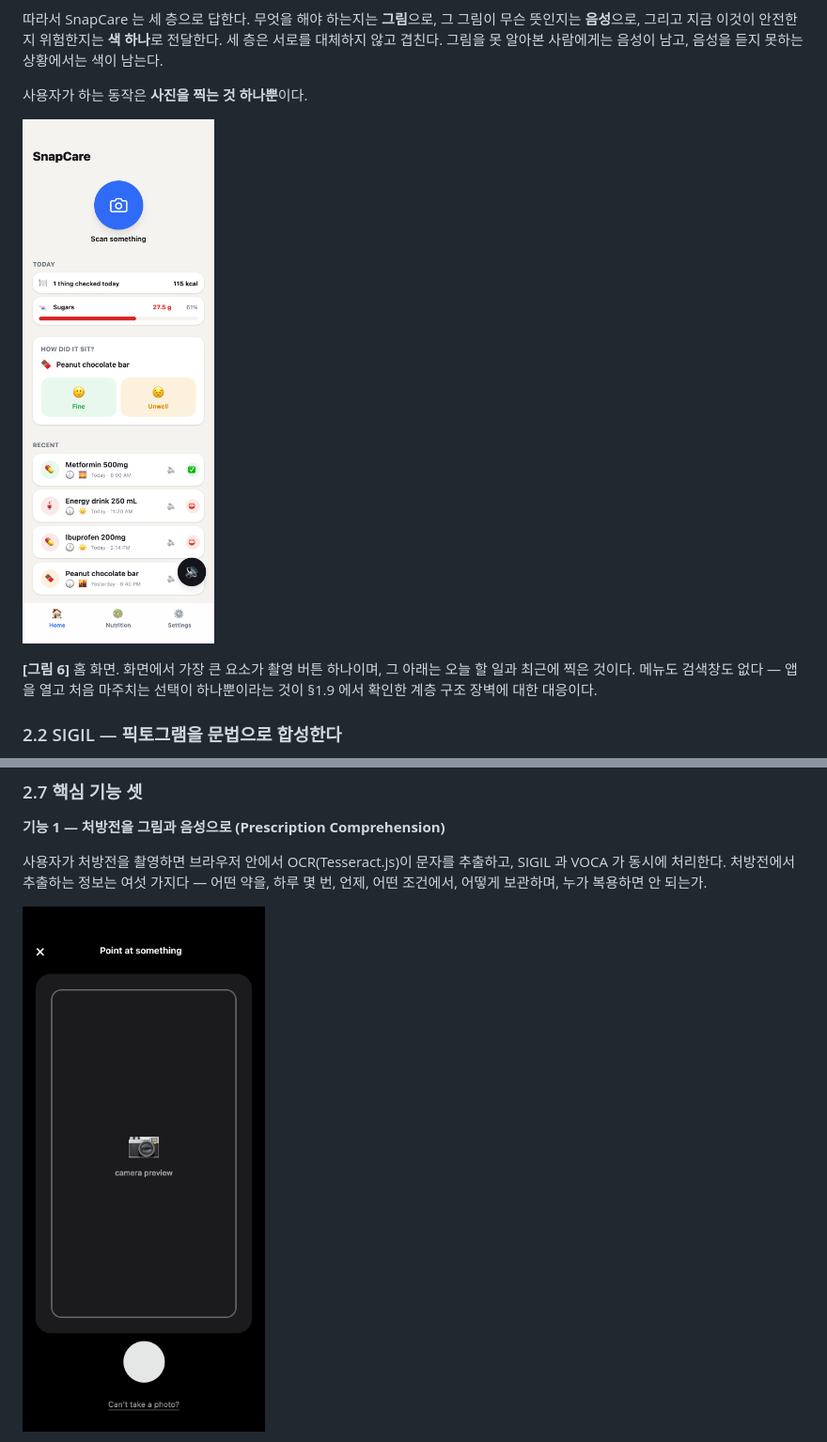
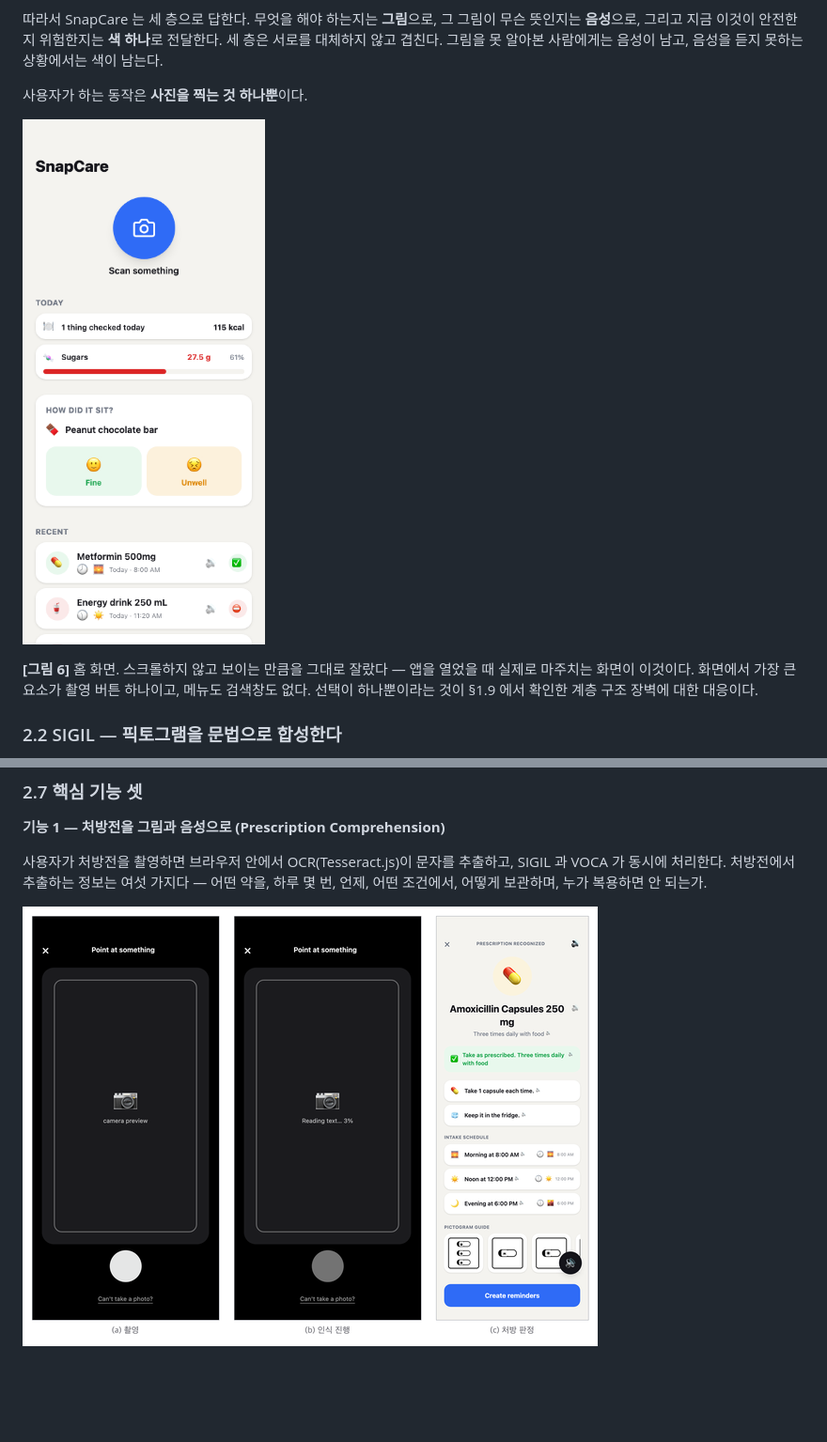
Before and after one commit to n1a2m3y4u5n/snapcare, a Markdown page: docs/proposal/proposal_ko.md, 2 parts joined by grey strips. Shown: that part at 94% size. Drawn GitHub-style; pictures changed too: docs/proposal/fig/fig01_home.png, docs/proposal/fig/panelA_flow.png (added); blank space fills up the shorter version.

```diff
--- a/docs/proposal/proposal_ko.md
+++ b/docs/proposal/proposal_ko.md
@@ -207,7 +207,7 @@ SnapCare 의 설계 원칙은 하나다. **사용자가 판단에 이르는 경
 
 ![그림 6](fig/fig01_home.png)
 
-**[그림 6]** 홈 화면. 화면에서 가장 큰 요소가 촬영 버튼 하나이며, 그 아래는 오늘 할 일과 최근에 찍은 것이다. 메뉴도 검색창도 없다 — 앱을 열고 처음 마주치는 선택이 하나뿐이라는 것이 §1.9 에서 확인한 계층 구조 장벽에 대한 대응이다.
+**[그림 6]** 홈 화면. 스크롤하지 않고 보이는 만큼을 그대로 잘랐다 — 앱을 열었을 때 실제로 마주치는 화면이 이것이다. 화면에서 가장 큰 요소가 촬영 버튼 하나이고, 메뉴도 검색창도 없다. 선택이 하나뿐이라는 것이 §1.9 에서 확인한 계층 구조 장벽에 대한 대응이다.
 
 ### 2.2 SIGIL — 픽토그램을 문법으로 합성한다
 
@@ -332,5 +332,5 @@ SnapCare 는 라벨을 읽어 주는 도구가 아니라 **판정하는 도구**
 
 사용자가 처방전을 촬영하면 브라우저 안에서 OCR(Tesseract.js)이 문자를 추출하고, SIGIL 과 VOCA 가 동시에 처리한다. 처방전에서 추출하는 정보는 여섯 가지다 — 어떤 약을, 하루 몇 번, 언제, 어떤 조건에서, 어떻게 보관하며, 누가 복용하면 안 되는가.
 
-![그림 9](fig/fig04_camera.png)
+![그림 9](fig/panelA_flow.png)
 
```
Also changed, not shown: other parts of docs/proposal/proposal_ko.md (+16 -34 lines), docs/proposal/fig/panelB_nutrition.png (added), docs/proposal/fig/panelC_onboarding.png (added), 2 other files.
